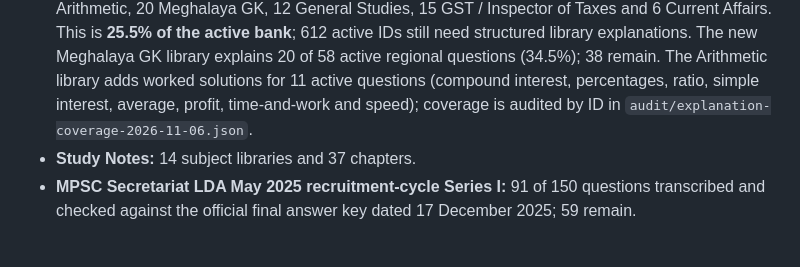
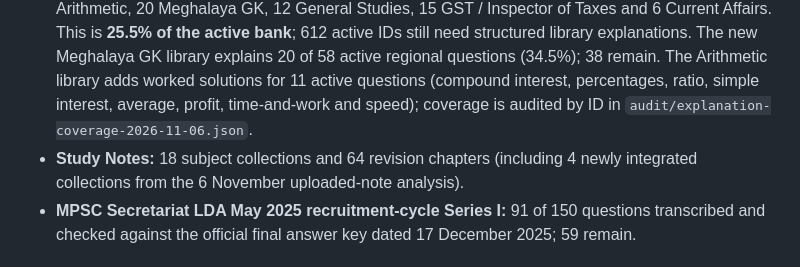
Before and after one commit to pynshaishangoi/MPSC, a Markdown page: README.md, the part around the change. Rendered like a GitHub page.

Commit message:
Update Study Notes collection totals
Document 18 subject collections and 64 revision chapters.

```diff
--- a/README.md
+++ b/README.md
@@ -7,7 +7,7 @@ A mobile-friendly GitHub Pages study hub for Meghalaya competitive examinations.
 - **821 active unique question records**: 592 embedded questions plus 12 loaded question batches.
 - **111 records tagged PYQ**. A PYQ tag is not the same as a complete paper.
 - **209 structured detailed explanations** across eight libraries: 49 History, 76 Polity, 20 English, 11 Arithmetic, 20 Meghalaya GK, 12 General Studies, 15 GST / Inspector of Taxes and 6 Current Affairs. This is **25.5% of the active bank**; 612 active IDs still need structured library explanations. The new Meghalaya GK library explains 20 of 58 active regional questions (34.5%); 38 remain. The Arithmetic library adds worked solutions for 11 active questions (compound interest, percentages, ratio, simple interest, average, profit, time-and-work and speed); coverage is audited by ID in `audit/explanation-coverage-2026-11-06.json`.
-- **Study Notes:** 14 subject libraries and 37 chapters.
+- **Study Notes:** 18 subject collections and 64 revision chapters (including 4 newly integrated collections from the 6 November uploaded-note analysis).
 - **MPSC Secretariat LDA May 2025 recruitment-cycle Series I:** 91 of 150 questions transcribed and checked against the official final answer key dated 17 December 2025; 59 remain.
 
 ## Evidence-led exam preparation
```
